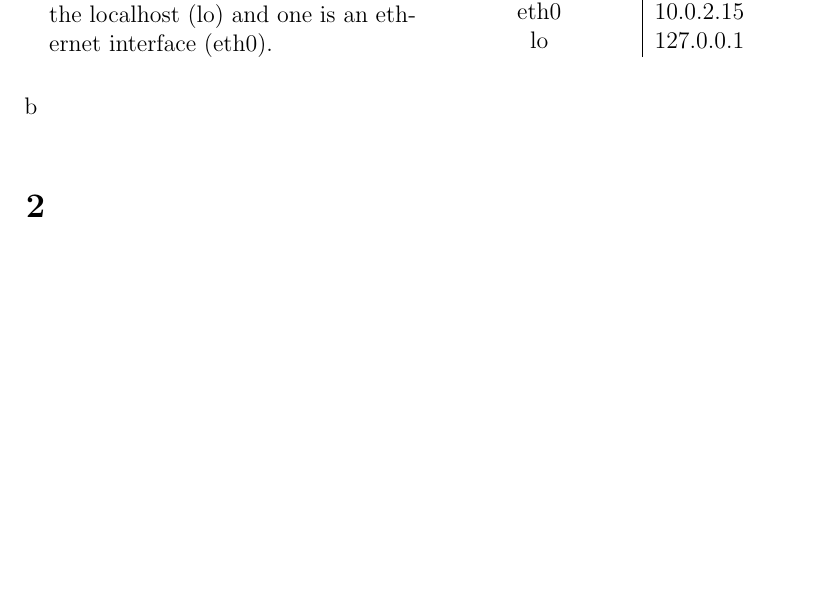
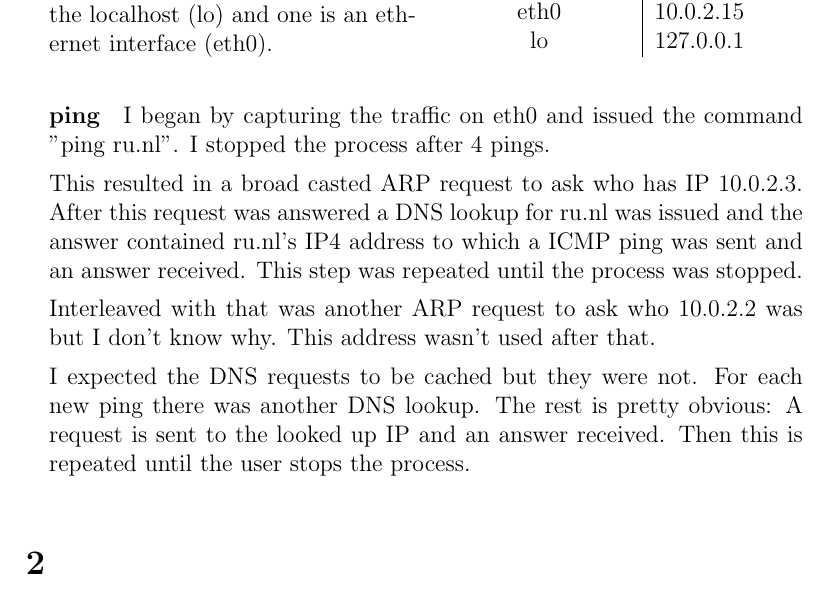
Before and after one commit to NetwerkenEnGedistribueerdeSystemen/NWI-IBC021_assignment1, a LaTeX document (answers/s4549775.tex): part of page 1 of 2, cut so that both start at the same text, the shorter picture padded with empty space. Compiled offline with pdfLaTeX.

Commit message:
Answer 1b for ping.

```diff
--- a/answers/s4549775.tex
+++ b/answers/s4549775.tex
@@ -27,6 +27,14 @@
 	\end{multicols}
 
 	\item %b
+	\paragraph{ping}
+	I began by capturing the traffic on eth0 and issued the command "ping ru.nl". I stopped the process after 4 pings.
+
+	This resulted in a broad casted ARP request to ask who has IP 10.0.2.3. After this request was answered a DNS lookup for ru.nl was issued and the answer contained ru.nl's IP4 address to which a ICMP ping was sent and an answer received. This step was repeated until the process was stopped.
+
+	Interleaved with that was another ARP request to ask who 10.0.2.2 was but I don't know why. This address wasn't used after that.
+
+	I expected the DNS requests to be cached but they were not. For each new ping there was another DNS lookup. The rest is pretty obvious: A request is sent to the looked up IP and an answer received. Then this is repeated until the user stops the process.
 \end{enumerate}
 
 \section{} %2
```
